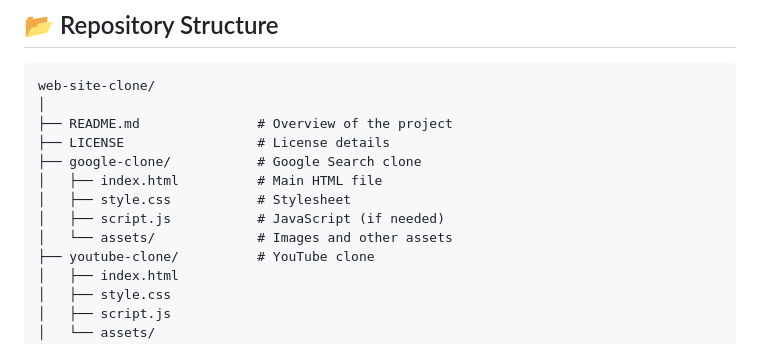
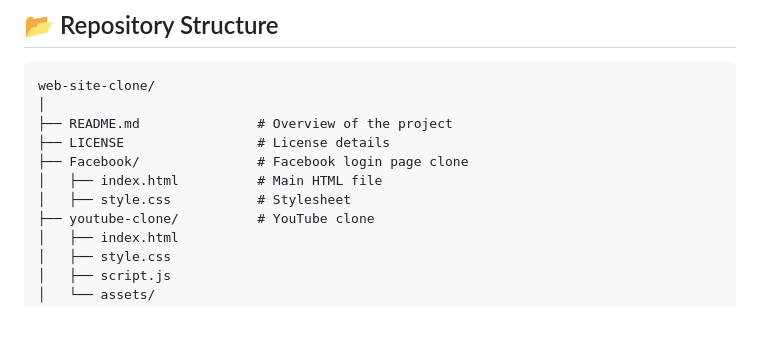
Before and after one commit to Yugal-kosamshile/Web-site-clones, a Markdown page: README.md, the part around the change. GitHub-like rendering; blank space fills up the shorter version.

```diff
--- a/README.md
+++ b/README.md
@@ -23,11 +23,9 @@ web-site-clone/
 │
 ├── README.md               # Overview of the project
 ├── LICENSE                 # License details
-├── google-clone/           # Google Search clone
+├── Facebook/               # Facebook login page clone
 │   ├── index.html          # Main HTML file
 │   ├── style.css           # Stylesheet
-│   ├── script.js           # JavaScript (if needed)
-│   └── assets/             # Images and other assets
 ├── youtube-clone/          # YouTube clone
 │   ├── index.html
 │   ├── style.css
```
